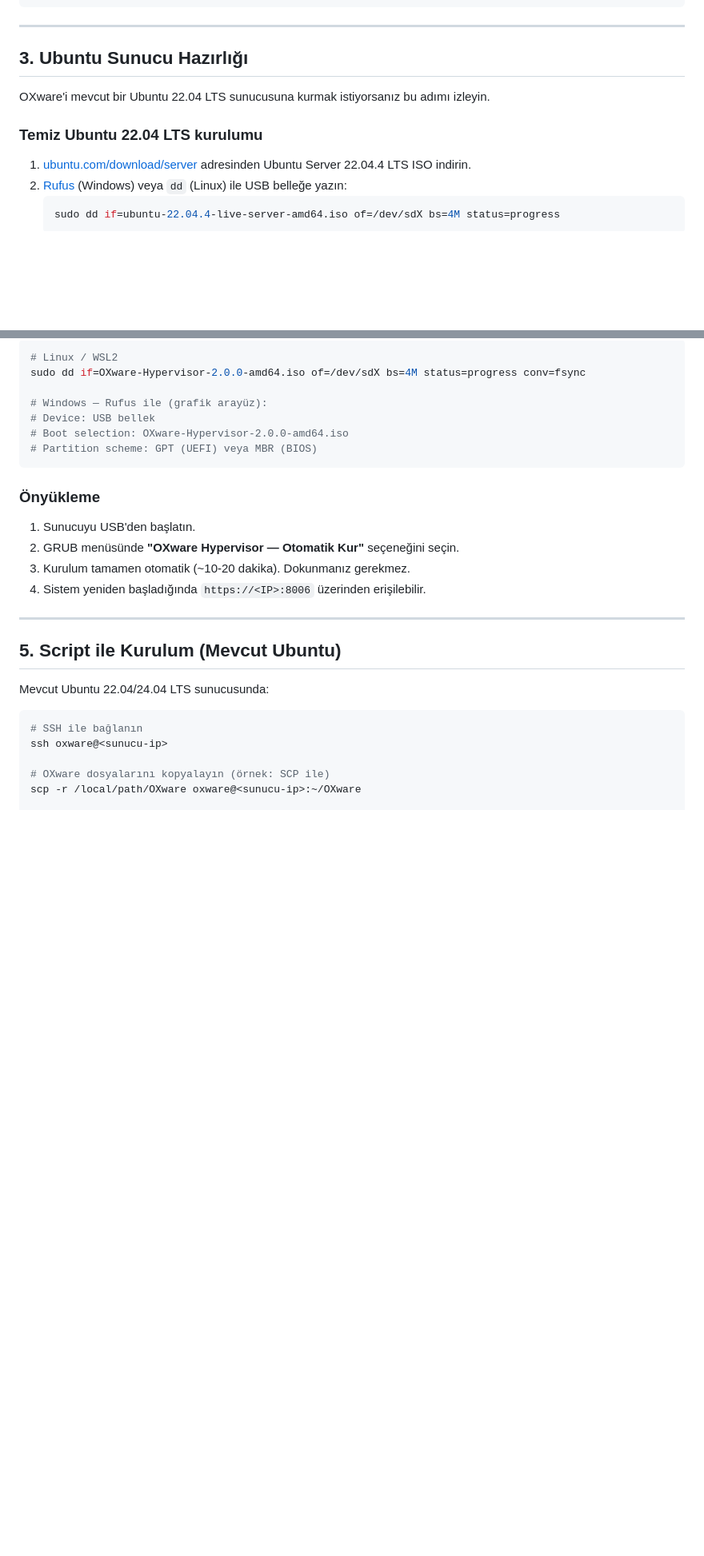
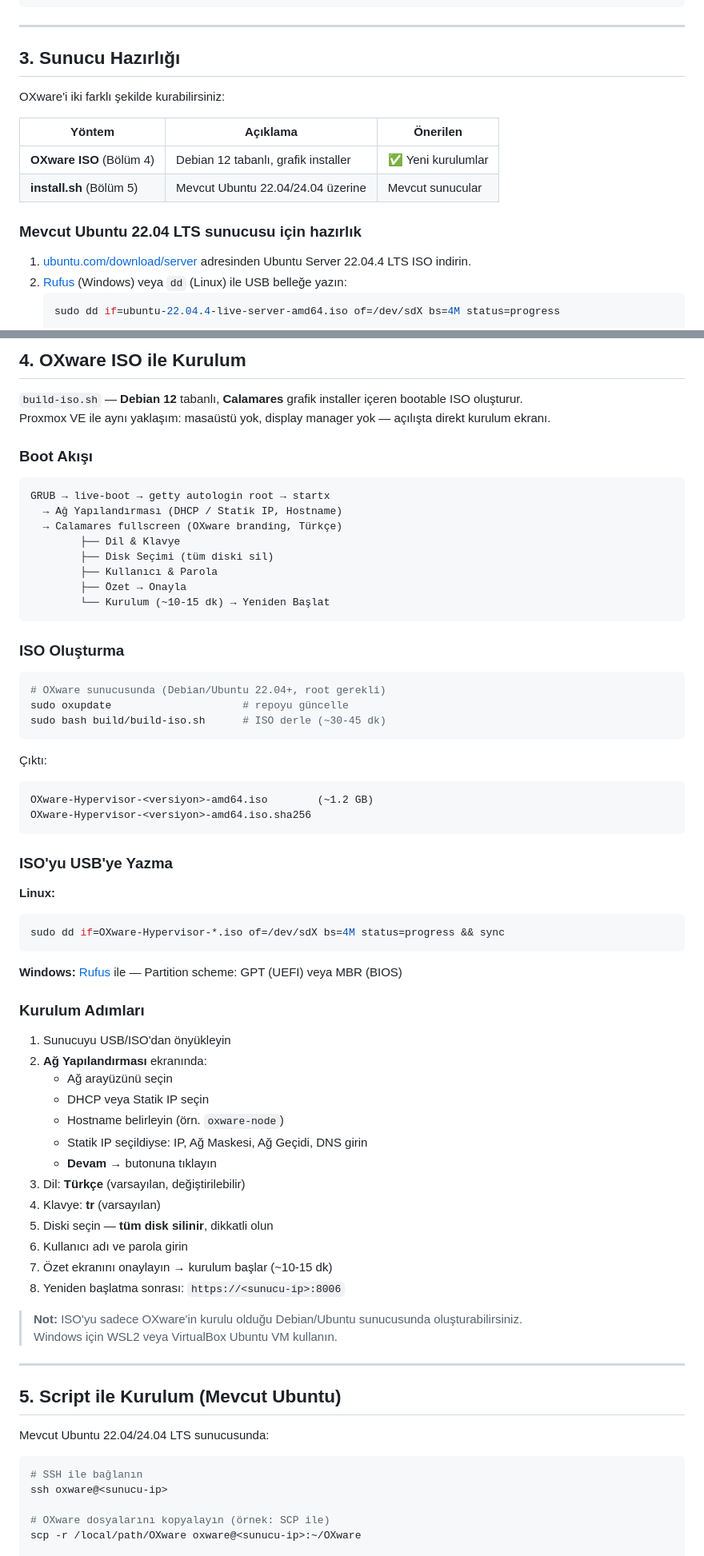
Before and after one commit to GormYa/oxware-hypervisor, a Markdown page: README.md, 2 parts joined by grey strips. Shown at 80% size. Rendered like a GitHub page; blank space fills up the shorter version.

````diff
--- a/README.md
+++ b/README.md
@@ -117,11 +117,16 @@ grep -E "vmx|svm" /proc/cpuinfo | head -1
 
 ---
 
-## 3. Ubuntu Sunucu Hazırlığı
-
-OXware'i mevcut bir Ubuntu 22.04 LTS sunucusuna kurmak istiyorsanız bu adımı izleyin.
-
-### Temiz Ubuntu 22.04 LTS kurulumu
+## 3. Sunucu Hazırlığı
+
+OXware'i iki farklı şekilde kurabilirsiniz:
+
+| Yöntem | Açıklama | Önerilen |
+|--------|----------|----------|
+| **OXware ISO** (Bölüm 4) | Debian 12 tabanlı, grafik installer | ✅ Yeni kurulumlar |
+| **install.sh** (Bölüm 5) | Mevcut Ubuntu 22.04/24.04 üzerine | Mevcut sunucular |
+
+### Mevcut Ubuntu 22.04 LTS sunucusu için hazırlık
 
 1. [ubuntu.com/download/server](https://ubuntu.com/download/server) adresinden Ubuntu Server 22.04.4 LTS ISO indirin.
 2. [Rufus](https://rufus.ie/) (Windows) veya `dd` (Linux) ile USB belleğe yazın:
@@ -235,19 +173,62 @@ sudo bash build-iso.sh
-```bash
-# Linux / WSL2
-sudo dd if=OXware-Hypervisor-2.0.0-amd64.iso of=/dev/sdX bs=4M status=progress conv=fsync
-
-# Windows — Rufus ile (grafik arayüz):
-# Device: USB bellek
-# Boot selection: OXware-Hypervisor-2.0.0-amd64.iso
-# Partition scheme: GPT (UEFI) veya MBR (BIOS)
-```
-
-### Önyükleme
-
-1. Sunucuyu USB'den başlatın.
-2. GRUB menüsünde **"OXware Hypervisor — Otomatik Kur"** seçeneğini seçin.
-3. Kurulum tamamen otomatik (~10-20 dakika). Dokunmanız gerekmez.
-4. Sistem yeniden başladığında `https://<IP>:8006` üzerinden erişilebilir.
+## 4. OXware ISO ile Kurulum
+
+`build-iso.sh` — **Debian 12** tabanlı, **Calamares** grafik installer içeren bootable ISO oluşturur.
+Proxmox VE ile aynı yaklaşım: masaüstü yok, display manager yok — açılışta direkt kurulum ekranı.
+
+### Boot Akışı
+
+```
+GRUB → live-boot → getty autologin root → startx
+  → Ağ Yapılandırması (DHCP / Statik IP, Hostname)
+  → Calamares fullscreen (OXware branding, Türkçe)
+        ├── Dil & Klavye
+        ├── Disk Seçimi (tüm diski sil)
+        ├── Kullanıcı & Parola
+        ├── Özet → Onayla
+        └── Kurulum (~10-15 dk) → Yeniden Başlat
+```
+
+### ISO Oluşturma
+
+```bash
+# OXware sunucusunda (Debian/Ubuntu 22.04+, root gerekli)
+sudo oxupdate                     # repoyu güncelle
+sudo bash build/build-iso.sh      # ISO derle (~30-45 dk)
+```
+
+Çıktı:
+```
+OXware-Hypervisor-<versiyon>-amd64.iso        (~1.2 GB)
+OXware-Hypervisor-<versiyon>-amd64.iso.sha256
+```
+
+### ISO'yu USB'ye Yazma
+
+**Linux:**
+```bash
+sudo dd if=OXware-Hypervisor-*.iso of=/dev/sdX bs=4M status=progress && sync
+```
+
+**Windows:** [Rufus](https://rufus.ie) ile — Partition scheme: GPT (UEFI) veya MBR (BIOS)
+
+### Kurulum Adımları
+
+1. Sunucuyu USB/ISO'dan önyükleyin
+2. **Ağ Yapılandırması** ekranında:
+   - Ağ arayüzünü seçin
+   - DHCP veya Statik IP seçin
+   - Hostname belirleyin (örn. `oxware-node`)
+   - Statik IP seçildiyse: IP, Ağ Maskesi, Ağ Geçidi, DNS girin
+   - **Devam →** butonuna tıklayın
+3. Dil: **Türkçe** (varsayılan, değiştirilebilir)
+4. Klavye: **tr** (varsayılan)
+5. Diski seçin — **tüm disk silinir**, dikkatli olun
+6. Kullanıcı adı ve parola girin
+7. Özet ekranını onaylayın → kurulum başlar (~10-15 dk)
+8. Yeniden başlatma sonrası: `https://<sunucu-ip>:8006`
+
+> **Not:** ISO'yu sadece OXware'in kurulu olduğu Debian/Ubuntu sunucusunda oluşturabilirsiniz.
+> Windows için WSL2 veya VirtualBox Ubuntu VM kullanın.
 
 ---
 
````
Also changed, not shown: other parts of README.md (+0 -67 lines), build/README.md (+93 -85 lines).
